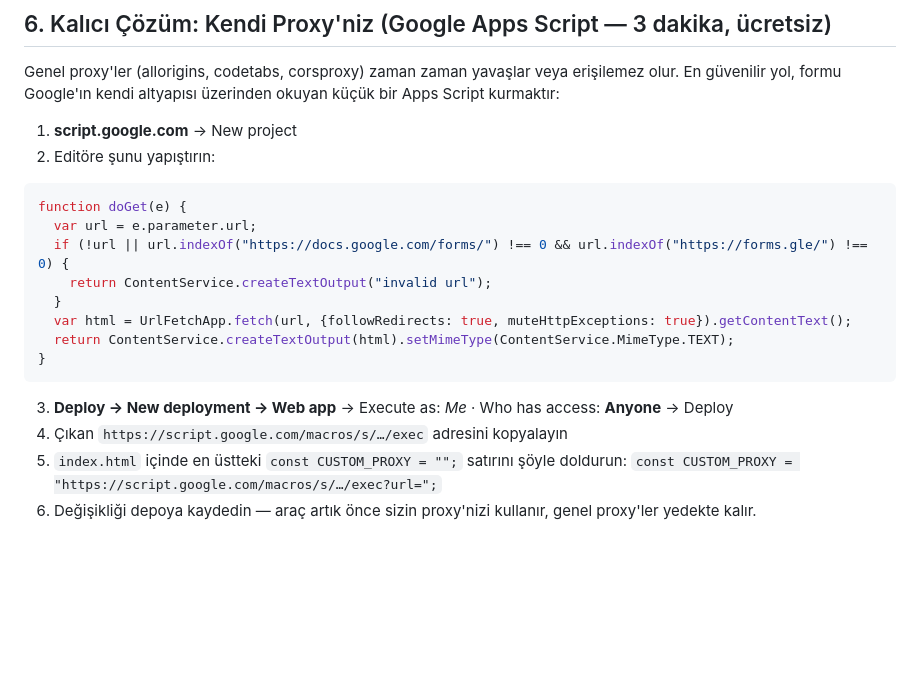
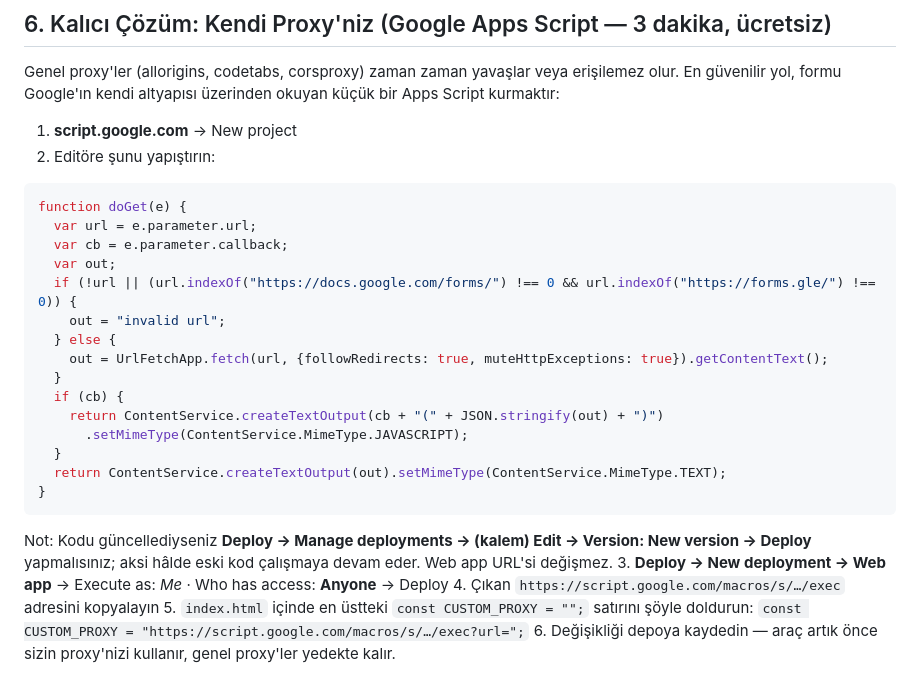
Before and after one commit to borabasaran/sentetik-yanit-araci, a Markdown page: README.md, the part around the change. Rendered like a GitHub page; blank space fills up the shorter version.

Commit message:
Apps Script: callback destekli sürüm + yeniden dağıtım notu

````diff
--- a/README.md
+++ b/README.md
@@ -64,13 +64,22 @@ Genel proxy'ler (allorigins, codetabs, corsproxy) zaman zaman yavaşlar veya eri
 ```javascript
 function doGet(e) {
   var url = e.parameter.url;
-  if (!url || url.indexOf("https://docs.google.com/forms/") !== 0 && url.indexOf("https://forms.gle/") !== 0) {
-    return ContentService.createTextOutput("invalid url");
+  var cb = e.parameter.callback;
+  var out;
+  if (!url || (url.indexOf("https://docs.google.com/forms/") !== 0 && url.indexOf("https://forms.gle/") !== 0)) {
+    out = "invalid url";
+  } else {
+    out = UrlFetchApp.fetch(url, {followRedirects: true, muteHttpExceptions: true}).getContentText();
   }
-  var html = UrlFetchApp.fetch(url, {followRedirects: true, muteHttpExceptions: true}).getContentText();
-  return ContentService.createTextOutput(html).setMimeType(ContentService.MimeType.TEXT);
+  if (cb) {
+    return ContentService.createTextOutput(cb + "(" + JSON.stringify(out) + ")")
+      .setMimeType(ContentService.MimeType.JAVASCRIPT);
+  }
+  return ContentService.createTextOutput(out).setMimeType(ContentService.MimeType.TEXT);
 }
 ```
+
+Not: Kodu güncellediyseniz **Deploy → Manage deployments → (kalem) Edit → Version: New version → Deploy** yapmalısınız; aksi hâlde eski kod çalışmaya devam eder. Web app URL'si değişmez.
 3. **Deploy → New deployment → Web app** → Execute as: *Me* · Who has access: **Anyone** → Deploy
 4. Çıkan `https://script.google.com/macros/s/…/exec` adresini kopyalayın
 5. `index.html` içinde en üstteki `const CUSTOM_PROXY = "";` satırını şöyle doldurun:
````
